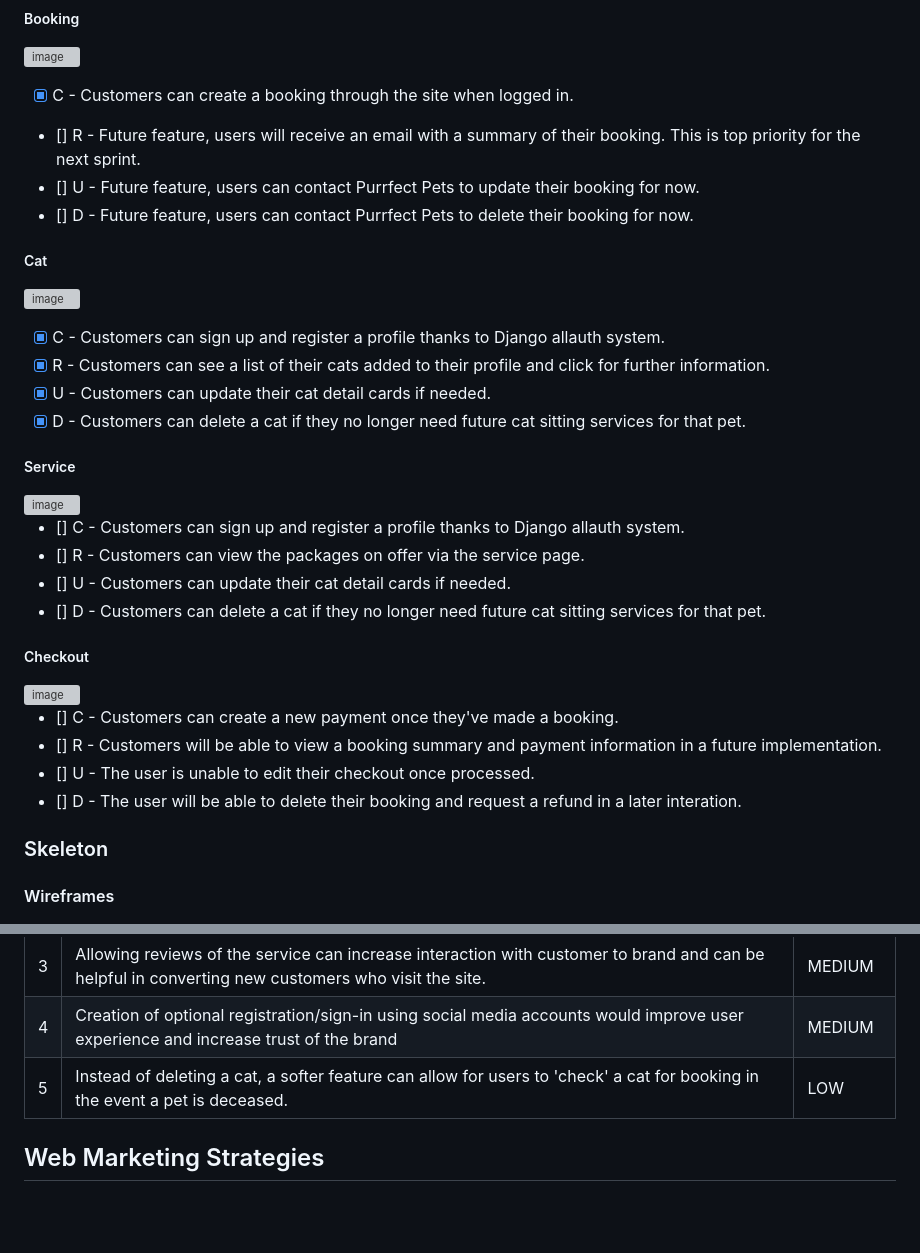
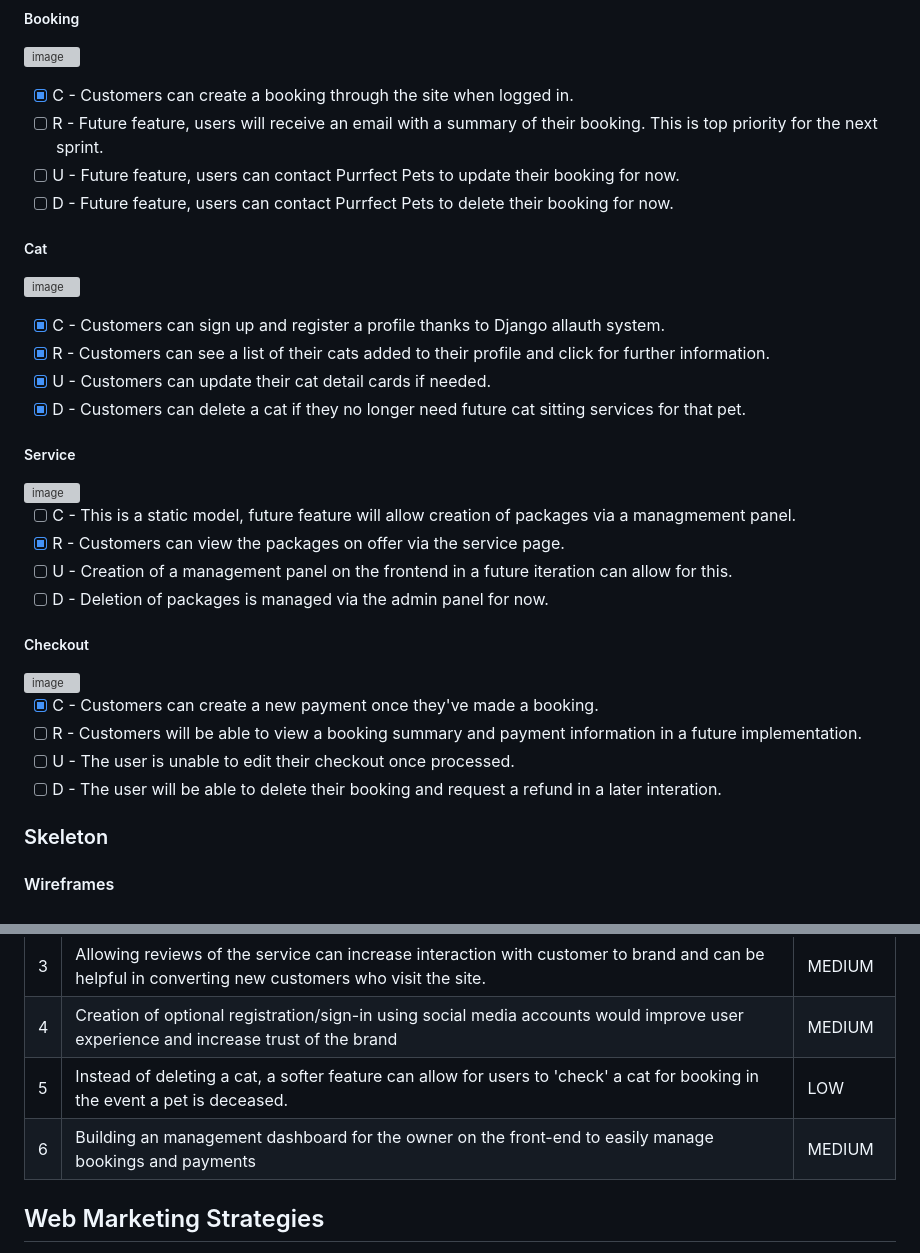
Before and after one commit to CaraMcAvinchey/purrfect-sitters, a Markdown page: README.md, 2 parts joined by grey strips. GitHub-like rendering; blank space fills up the shorter version; grey boxes are pictures that could not be loaded.

Commit message:
Update data model descriptions in README.md

```diff
--- a/README.md
+++ b/README.md
@@ -143,9 +143,9 @@ Cara McAvinchey
 
 
 - [X] C - Customers can create a booking through the site when logged in.
-- [] R - Future feature, users will receive an email with a summary of their booking. This is top priority for the next sprint.
-- [] U - Future feature, users can contact Purrfect Pets to update their booking for now.
-- [] D - Future feature, users can contact Purrfect Pets to delete their booking for now.
+- [ ] R - Future feature, users will receive an email with a summary of their booking. This is top priority for the next sprint.
+- [ ] U - Future feature, users can contact Purrfect Pets to update their booking for now.
+- [ ] D - Future feature, users can contact Purrfect Pets to delete their booking for now.
 
 ##### Cat
 ![image](https://github.com/CaraMcAvinchey/purrfect-sitters/assets/97494262/4f775f4f-9df9-49d4-885a-2f86fcf74922)
@@ -158,18 +158,18 @@ Cara McAvinchey
 ##### Service
 <img width="277" alt="image" src="https://github.com/CaraMcAvinchey/purrfect-sitters/assets/97494262/35e58951-bdc2-4b9a-ad54-e9ecd32b3cac">
 
-- [] C - Customers can sign up and register a profile thanks to Django allauth system.
-- [] R - Customers can view the packages on offer via the service page.
-- [] U - Customers can update their cat detail cards if needed.
-- [] D - Customers can delete a cat if they no longer need future cat sitting services for that pet.
+- [ ] C - This is a static model, future feature will allow creation of packages via a managmement panel.
+- [X] R - Customers can view the packages on offer via the service page.
+- [ ] U - Creation of a management panel on the frontend in a future iteration can allow for this.
+- [ ] D - Deletion of packages is managed via the admin panel for now.
 
 ##### Checkout
 <img width="277" alt="image" src="https://github.com/CaraMcAvinchey/purrfect-sitters/assets/97494262/35e58951-bdc2-4b9a-ad54-e9ecd32b3cac">
 
-- [] C - Customers can create a new payment once they've made a booking.
-- [] R - Customers will be able to view a booking summary and payment information in a future implementation.
-- [] U - The user is unable to edit their checkout once processed.
-- [] D - The user will be able to delete their booking and request a refund in a later interation.
+- [X] C - Customers can create a new payment once they've made a booking.
+- [ ] R - Customers will be able to view a booking summary and payment information in a future implementation.
+- [ ] U - The user is unable to edit their checkout once processed.
+- [ ] D - The user will be able to delete their booking and request a refund in a later interation.
 
 ### Skeleton
 #### Wireframes
@@ -304,6 +304,7 @@ Cara McAvinchey
 | 3 | Allowing reviews of the service can increase interaction with customer to brand and can be helpful in converting new customers who visit the site. | MEDIUM |
 | 4 | Creation of optional registration/sign-in using social media accounts would improve user experience and increase trust of the brand | MEDIUM |
 | 5 | Instead of deleting a cat, a softer feature can allow for users to 'check' a cat for booking in the event a pet is deceased. | LOW |
+| 6 | Building an management dashboard for the owner on the front-end to easily manage bookings and payments | MEDIUM |
 
 ## Web Marketing Strategies
 - The following strategies for Purrfect Sitters have been considered and a combination of strategies can be implemented as the company grows.
```
